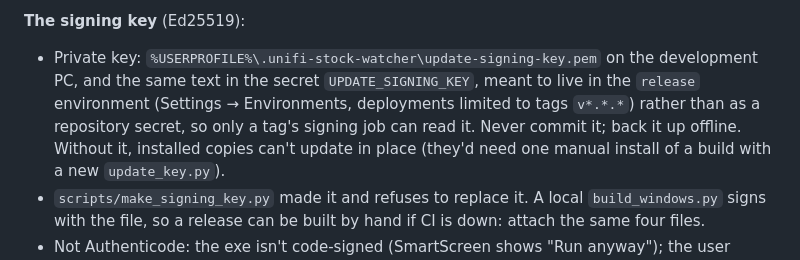
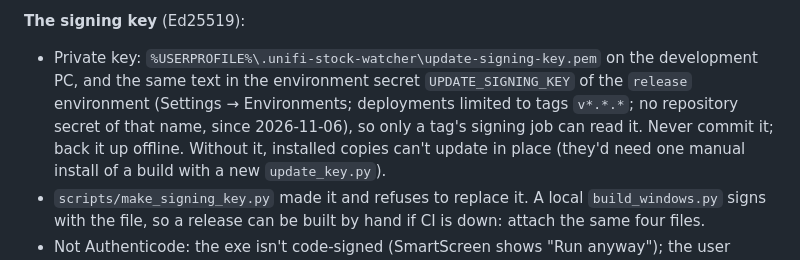
Before and after one commit to jamesccupps/UnifiStockWatcher, a Markdown page: CLAUDE.md, the part around the change. Rendered like a GitHub page.

Commit message:
CLAUDE.md: the signing key is now a release environment secret
The release environment allows tags v*.*.* only, and the repository secret is gone.

Co-Authored-By: Claude Opus 5.5 <noreply@anthropic.com>

```diff
--- a/CLAUDE.md
+++ b/CLAUDE.md
@@ -203,9 +203,9 @@ back a version, so a bad release is fixed by publishing a higher one.
 
 **The signing key** (Ed25519):
 - Private key: `%USERPROFILE%\.unifi-stock-watcher\update-signing-key.pem` on the development PC, and the same
-  text in the secret `UPDATE_SIGNING_KEY`, meant to live in the `release` environment (Settings → Environments,
-  deployments limited to tags `v*.*.*`) rather than as a repository secret, so only a tag's signing job can read
-  it. Never commit it; back it up offline. Without it, installed copies can't update in place (they'd need one
+  text in the environment secret `UPDATE_SIGNING_KEY` of the `release` environment (Settings → Environments;
+  deployments limited to tags `v*.*.*`; no repository secret of that name, since 2026-11-06), so only a tag's
+  signing job can read it. Never commit it; back it up offline. Without it, installed copies can't update in place (they'd need one
   manual install of a build with a new `update_key.py`).
 - `scripts/make_signing_key.py` made it and refuses to replace it. A local `build_windows.py` signs with the
   file, so a release can be built by hand if CI is down: attach the same four files.
```
